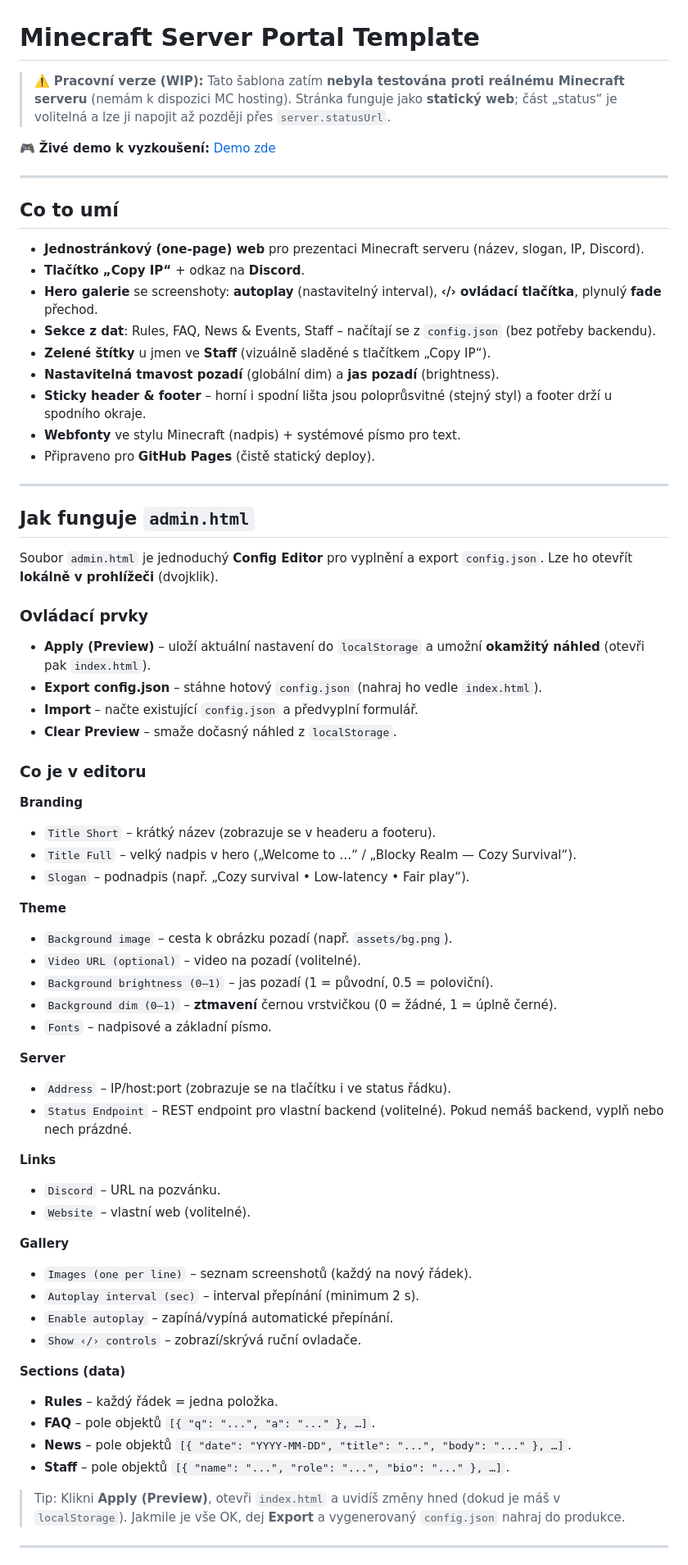
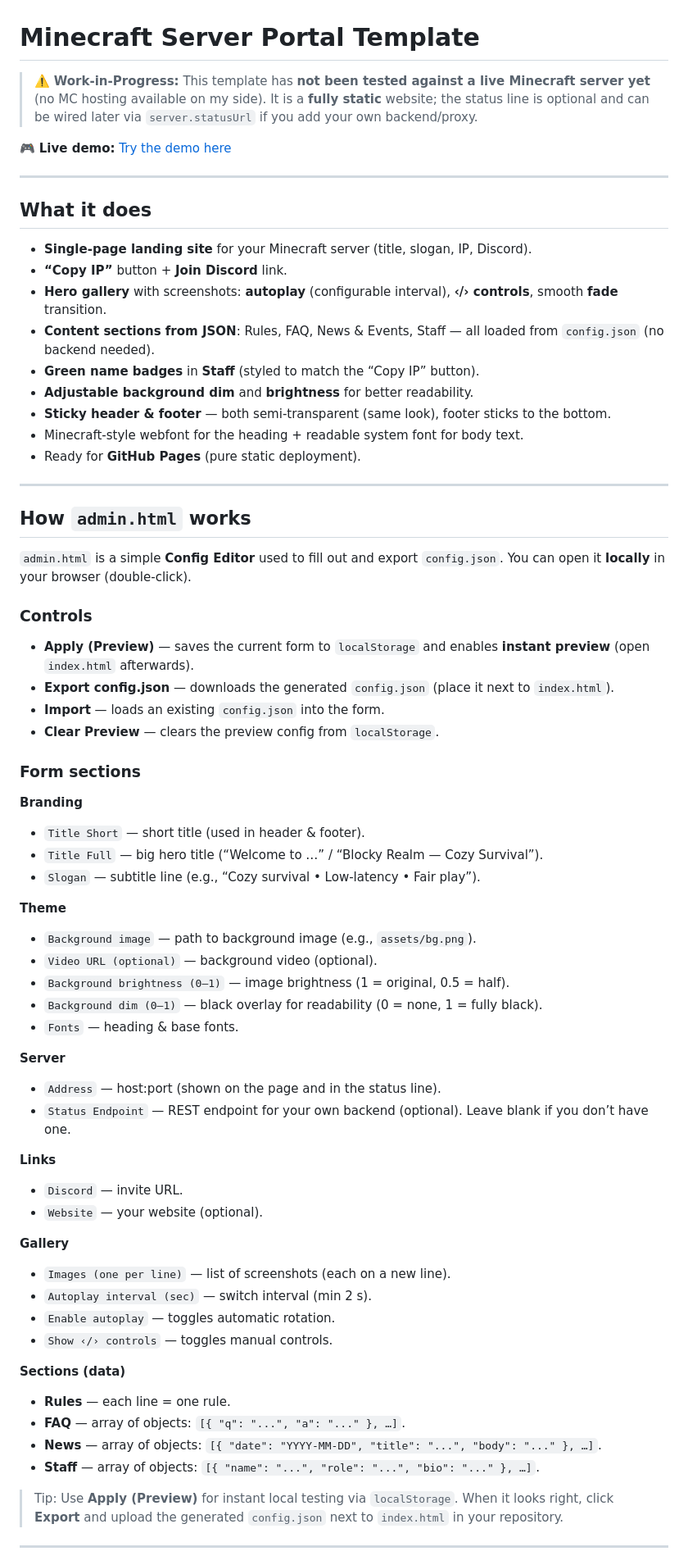
Before and after one commit to tomashakl/minecraft-server-portal-template, a Markdown page: README.md, the part around one of its changes. Shown at 82% size. Drawn GitHub-style.

```diff
--- a/README.md
+++ b/README.md
@@ -1,67 +1,67 @@
 # Minecraft Server Portal Template
 
-> ⚠️ **Pracovní verze (WIP):** Tato šablona zatím **nebyla testována proti reálnému Minecraft serveru** (nemám k dispozici MC hosting). Stránka funguje jako **statický web**; část „status“ je volitelná a lze ji napojit až později přes `server.statusUrl`.
+> ⚠️ **Work-in-Progress:** This template has **not been tested against a live Minecraft server yet** (no MC hosting available on my side). It is a **fully static** website; the status line is optional and can be wired later via `server.statusUrl` if you add your own backend/proxy.
 
-🎮 **Živé demo k vyzkoušení:** [Demo zde](https://tomashaki.github.io/minecraft-server-portal-template/)
+🎮 **Live demo:** <a href="https://tomashakl.github.io/minecraft-server-portal-template/" target="_blank" rel="noopener">Try the demo here</a>
 
 ---
 
-## Co to umí
-- **Jednostránkový (one‑page) web** pro prezentaci Minecraft serveru (název, slogan, IP, Discord).
-- **Tlačítko „Copy IP“** + odkaz na **Discord**.
-- **Hero galerie** se screenshoty: **autoplay** (nastavitelný interval), **‹/› ovládací tlačítka**, plynulý **fade** přechod.
-- **Sekce z dat**: Rules, FAQ, News & Events, Staff – načítají se z `config.json` (bez potřeby backendu).
-- **Zelené štítky** u jmen ve **Staff** (vizuálně sladěné s tlačítkem „Copy IP“).
-- **Nastavitelná tmavost pozadí** (globální dim) a **jas pozadí** (brightness).
-- **Sticky header & footer** – horní i spodní lišta jsou poloprůsvitné (stejný styl) a footer drží u spodního okraje.
-- **Webfonty** ve stylu Minecraft (nadpis) + systémové písmo pro text.
-- Připraveno pro **GitHub Pages** (čistě statický deploy).
+## What it does
+- **Single‑page landing site** for your Minecraft server (title, slogan, IP, Discord).
+- **“Copy IP”** button + **Join Discord** link.
+- **Hero gallery** with screenshots: **autoplay** (configurable interval), **‹/› controls**, smooth **fade** transition.
+- **Content sections from JSON**: Rules, FAQ, News & Events, Staff — all loaded from `config.json` (no backend needed).
+- **Green name badges** in **Staff** (styled to match the “Copy IP” button).
+- **Adjustable background dim** and **brightness** for better readability.
+- **Sticky header & footer** — both semi‑transparent (same look), footer sticks to the bottom.
+- Minecraft‑style webfont for the heading + readable system font for body text.
+- Ready for **GitHub Pages** (pure static deployment).
 
 ---
 
-## Jak funguje `admin.html`
-Soubor `admin.html` je jednoduchý **Config Editor** pro vyplnění a export `config.json`. Lze ho otevřít **lokálně v prohlížeči** (dvojklik).
+## How `admin.html` works
+`admin.html` is a simple **Config Editor** used to fill out and export `config.json`. You can open it **locally** in your browser (double‑click).
 
-### Ovládací prvky
-- **Apply (Preview)** – uloží aktuální nastavení do `localStorage` a umožní **okamžitý náhled** (otevři pak `index.html`).
-- **Export config.json** – stáhne hotový `config.json` (nahraj ho vedle `index.html`).
-- **Import** – načte existující `config.json` a předvyplní formulář.
-- **Clear Preview** – smaže dočasný náhled z `localStorage`.
+### Controls
+- **Apply (Preview)** — saves the current form to `localStorage` and enables **instant preview** (open `index.html` afterwards).
+- **Export config.json** — downloads the generated `config.json` (place it next to `index.html`).
+- **Import** — loads an existing `config.json` into the form.
+- **Clear Preview** — clears the preview config from `localStorage`.
 
-### Co je v editoru
+### Form sections
 **Branding**
-- `Title Short` – krátký název (zobrazuje se v headeru a footeru).
-- `Title Full` – velký nadpis v hero („Welcome to …“ / „Blocky Realm — Cozy Survival“).
-- `Slogan` – podnadpis (např. „Cozy survival • Low‑latency • Fair play“).
+- `Title Short` — short title (used in header & footer).
+- `Title Full` — big hero title (“Welcome to …” / “Blocky Realm — Cozy Survival”).
+- `Slogan` — subtitle line (e.g., “Cozy survival • Low‑latency • Fair play”).
 
 **Theme**
-- `Background image` – cesta k obrázku pozadí (např. `assets/bg.png`).
-- `Video URL (optional)` – video na pozadí (volitelné).
-- `Background brightness (0–1)` – jas pozadí (1 = původní, 0.5 = poloviční).
-- `Background dim (0–1)` – **ztmavení** černou vrstvičkou (0 = žádné, 1 = úplně černé).
-- `Fonts` – nadpisové a základní písmo.
+- `Background image` — path to background image (e.g., `assets/bg.png`).
+- `Video URL (optional)` — background video (optional).
+- `Background brightness (0–1)` — image brightness (1 = original, 0.5 = half).
+- `Background dim (0–1)` — black overlay for readability (0 = none, 1 = fully black).
+- `Fonts` — heading & base fonts.
 
 **Server**
-- `Address` – IP/host:port (zobrazuje se na tlačítku i ve status řádku).
-- `Status Endpoint` – REST endpoint pro vlastní backend (volitelné). Pokud nemáš backend, vyplň nebo nech prázdné.
+- `Address` — host:port (shown on the page and in the status line).
+- `Status Endpoint` — REST endpoint for your own backend (optional). Leave blank if you don’t have one.
 
 **Links**
-- `Discord` – URL na pozvánku.
-- `Website` – vlastní web (volitelné).
+- `Discord` — invite URL.
+- `Website` — your website (optional).
 
 **Gallery**
-- `Images (one per line)` – seznam screenshotů (každý na nový řádek).
-- `Autoplay interval (sec)` – interval přepínání (minimum 2 s).
-- `Enable autoplay` – zapíná/vypíná automatické přepínání.
-- `Show ‹/› controls` – zobrazí/skrývá ruční ovladače.
+- `Images (one per line)` — list of screenshots (each on a new line).
+- `Autoplay interval (sec)` — switch interval (min 2 s).
+- `Enable autoplay` — toggles automatic rotation.
+- `Show ‹/› controls` — toggles manual controls.
 
 **Sections (data)**
-- **Rules** – každý řádek = jedna položka.
-- **FAQ** – pole objektů `[{ "q": "...", "a": "..." }, …]`.
-- **News** – pole objektů `[{ "date": "YYYY‑MM‑DD", "title": "...", "body": "..." }, …]`.
-- **Staff** – pole objektů `[{ "name": "...", "role": "...", "bio": "..." }, …]`.
+- **Rules** — each line = one rule.
+- **FAQ** — array of objects: `[{ "q": "...", "a": "..." }, …]`.
+- **News** — array of objects: `[{ "date": "YYYY‑MM‑DD", "title": "...", "body": "..." }, …]`.
+- **Staff** — array of objects: `[{ "name": "...", "role": "...", "bio": "..." }, …]`.
 
-> Tip: Klikni **Apply (Preview)**, otevři `index.html` a uvidíš změny hned (dokud je máš v `localStorage`). Jakmile je vše OK, dej **Export** a vygenerovaný `config.json` nahraj do produkce.
+> Tip: Use **Apply (Preview)** for instant local testing via `localStorage`. When it looks right, click **Export** and upload the generated `config.json` next to `index.html` in your repository.
 
 ---
 
```
Also changed, not shown: other parts of README.md (+8 -4 lines).
